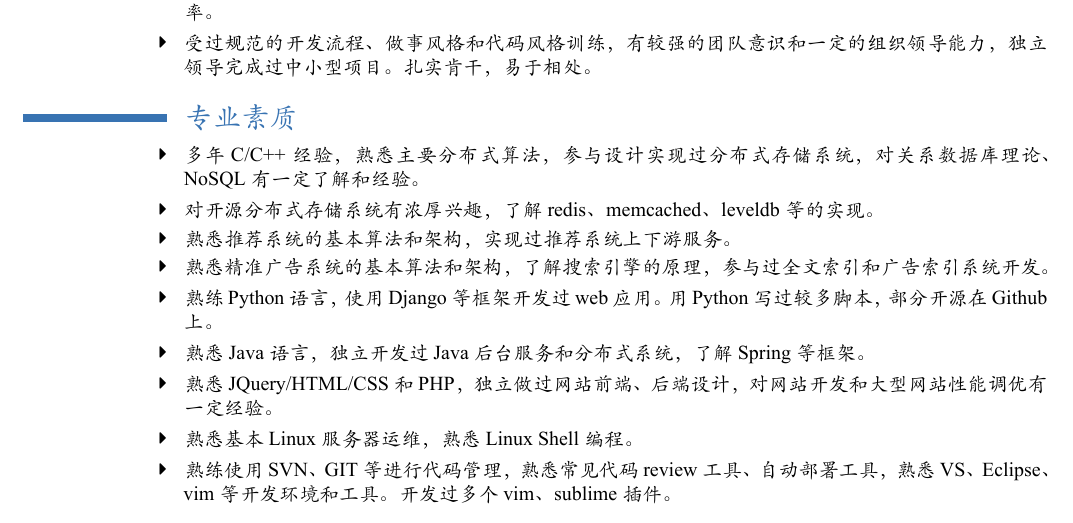
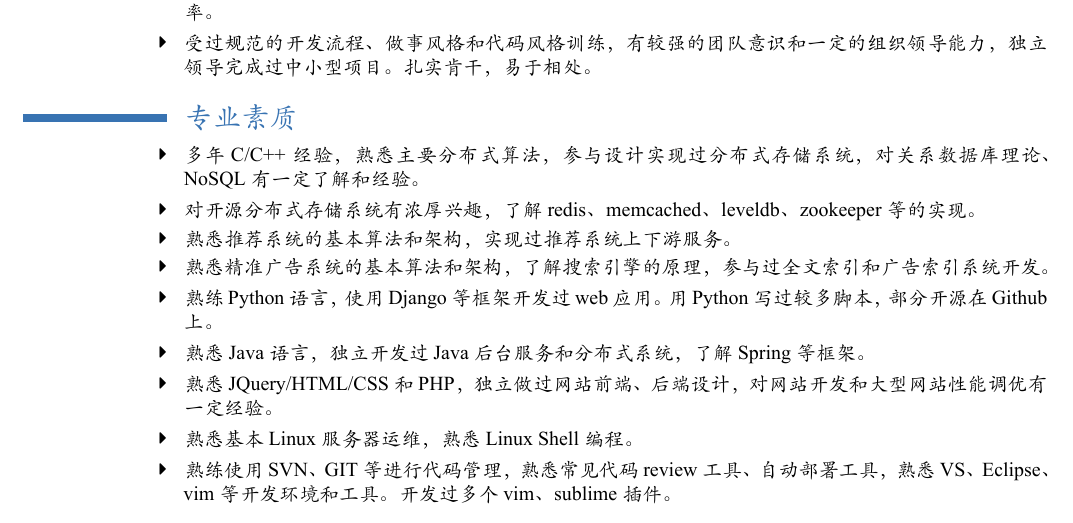
Before and after one commit to chenxiaohui/resume, a LaTeX CV (resume-zh-ad.tex): part of page 1 of 2, cut so that both start at the same text. The pictures show the PDF file resume-zh-ad.pdf that the author committed with the source.

Commit message:
zookeeper

```diff
--- a/resume-zh-ad.tex
+++ b/resume-zh-ad.tex
@@ -50,7 +50,7 @@
 
 \section{专业素质}
 \cvitem{\hello}{多年C/C++经验，熟悉主要分布式算法，参与设计实现过分布式存储系统，对关系数据库理论、NoSQL有一定了解和经验。}
-\cvitem{\hello}{对开源分布式存储系统有浓厚兴趣，了解redis、memcached、leveldb等的实现。}
+\cvitem{\hello}{对开源分布式存储系统有浓厚兴趣，了解redis、memcached、leveldb、zookeeper等的实现。}
 \cvitem{\hello}{熟悉推荐系统的基本算法和架构，实现过推荐系统上下游服务。}
 \cvitem{\hello}{熟悉精准广告系统的基本算法和架构，了解搜索引擎的原理，参与过全文索引和广告索引系统开发。}
 \cvitem{\hello}{熟练Python语言，使用Django等框架开发过web应用。用Python写过较多脚本，部分开源在Github上。}
```
Also changed, not shown: resume-zh.tex (+1 -1 lines), resume-zh-ad.pdf, resume-zh.pdf, 2 other files.
